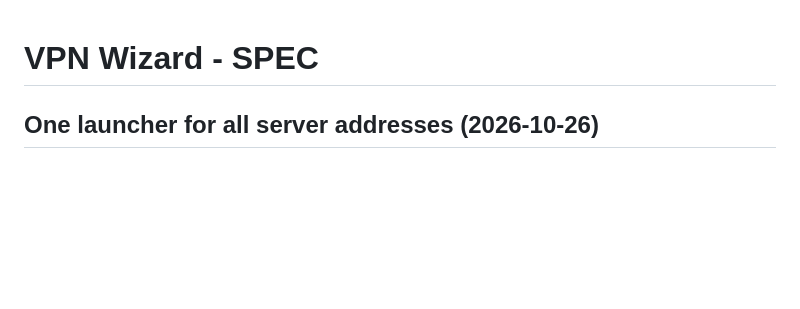
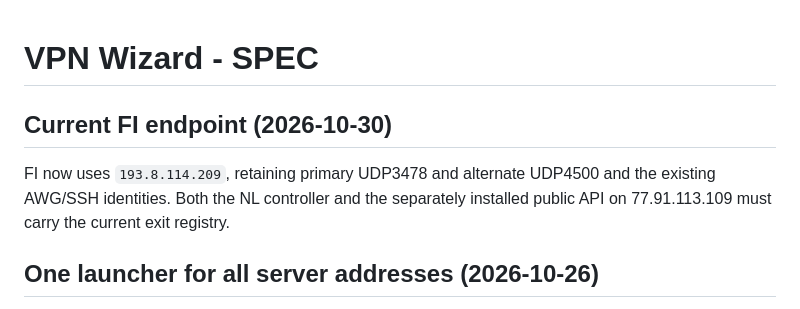
Before and after one commit to Fodders-Dev/VPN-Wizard, a Markdown page: SPEC.md, the part around the change. Rendered like a GitHub page; blank space fills up the shorter version.

```diff
--- a/SPEC.md
+++ b/SPEC.md
@@ -1,4 +1,10 @@
 # VPN Wizard - SPEC
+
+## Current FI endpoint (2026-10-30)
+
+FI now uses `193.8.114.209`, retaining primary UDP3478 and alternate UDP4500
+and the existing AWG/SSH identities. Both the NL controller and the separately
+installed public API on 77.91.113.109 must carry the current exit registry.
 
 ## One launcher for all server addresses (2026-10-26)
 
```
Also changed, not shown: PLAN.md (+7 -1 lines), RUNBOOK.md (+24 -0 lines).
